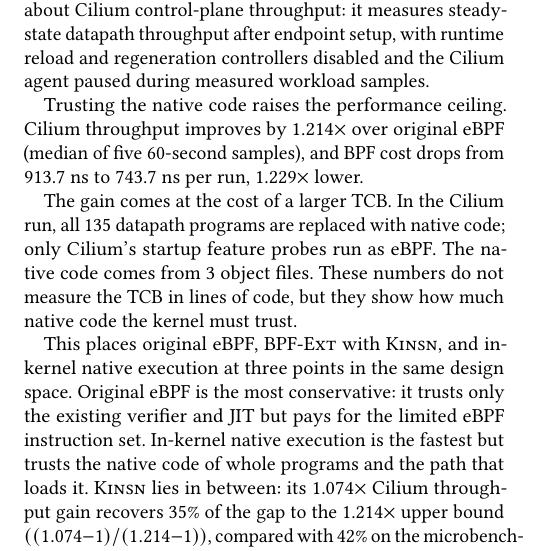
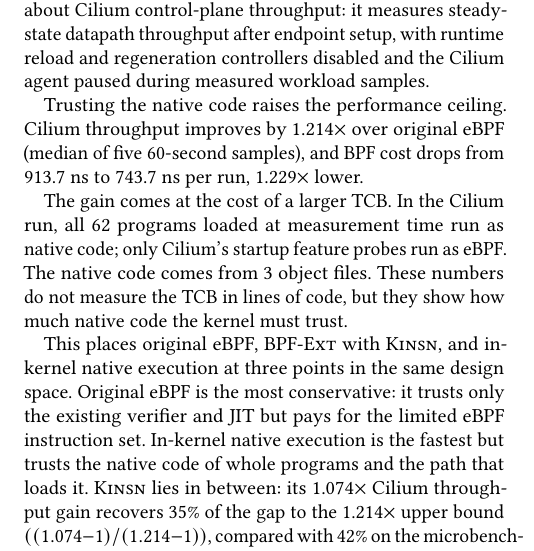
Before and after one commit to yunwei37/atc26-kinsn-camera-ready, a LaTeX paper (main.tex, which reads sections/7-evaluation.tex): part of one column of page 12 of 14, cut so that both start at the same text. Compiled offline with pdfLaTeX.

Commit message:
Count the native Cilium programs live at measurement time
The 135 counted replacement events over the run, including regenerated
programs; at measurement time 62 programs are loaded and all are native.

```diff
--- a/sections/7-evaluation.tex
+++ b/sections/7-evaluation.tex
@@ -220,8 +220,8 @@
 
 The gain comes at the cost of a larger TCB.
 % 这一收益的代价是更大的 TCB。
-In the Cilium run, all 135 datapath programs are replaced with native code; only Cilium's startup feature probes run as eBPF.
-% 在 Cilium 运行中，全部 135 个数据路径程序都被替换为本地代码，只有 Cilium 启动时的特性探测程序仍以 eBPF 运行。
+In the Cilium run, all 62 programs loaded at measurement time run as native code; only Cilium's startup feature probes run as eBPF.
+% 在 Cilium 运行中，测量时加载的全部 62 个程序都以本地代码运行，只有 Cilium 启动时的特性探测程序仍以 eBPF 运行。
 The native code comes from 3 object files.
 % 这些本地代码来自 3 个目标文件。
 These numbers do not measure the TCB in lines of code, but they show how much native code the kernel must trust.
```
